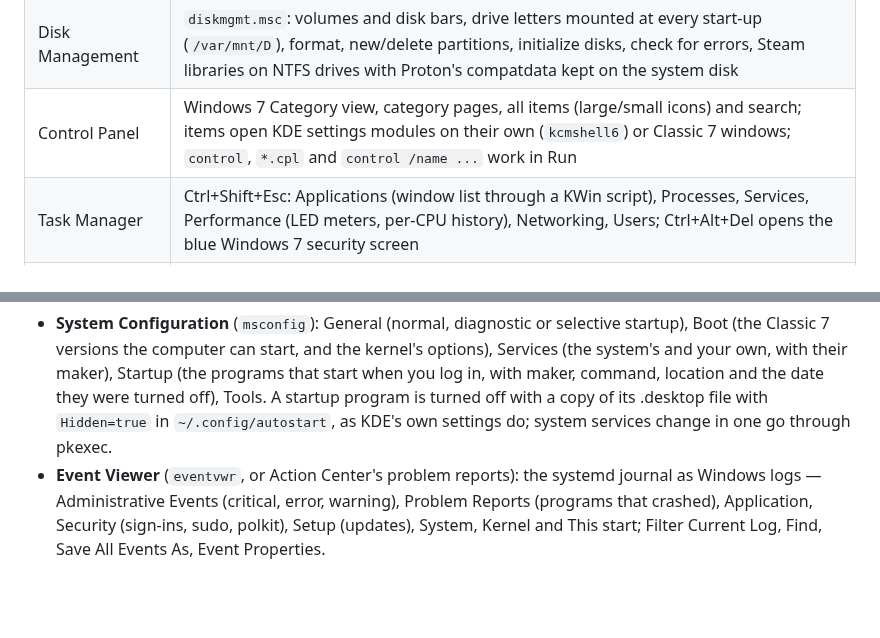
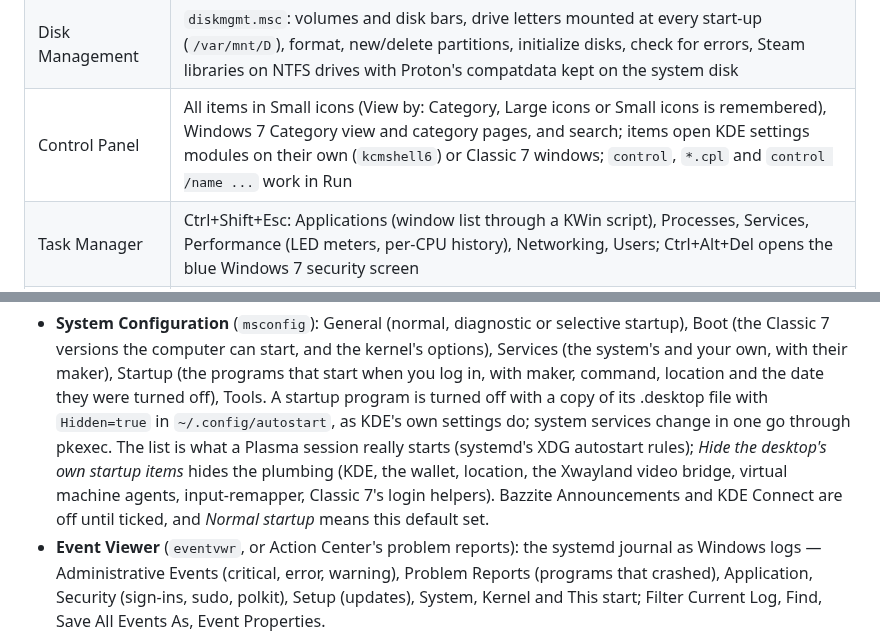
Before and after one commit to slqdk/FedoraClassic7, a Markdown page: README.md, 2 parts joined by grey strips. Rendered like a GitHub page; blank space fills up the shorter version.

```diff
--- a/README.md
+++ b/README.md
@@ -36,7 +36,7 @@ same tests or are drawn off-screen by the programs themselves; the right-click m
 | Mail | E-mail and contacts in the Outlook 2007 style: IMAP/SMTP, Gmail (app password), Outlook.com (Microsoft sign-in); folders, date groups, Reading Pane with pictures blocked until allowed; messages written in Write's editor; Address Cards, vCard import/export |
 | Network | Network Connections (`ncpa.cpl`) with Status and the IPv4 Properties dialog, **Map Network Drive** (SMB shares as folders that every program can use) |
 | Disk Management | `diskmgmt.msc`: volumes and disk bars, drive letters mounted at every start-up (`/var/mnt/D`), format, new/delete partitions, initialize disks, check for errors, Steam libraries on NTFS drives with Proton's compatdata kept on the system disk |
-| Control Panel | Windows 7 Category view, category pages, all items (large/small icons) and search; items open KDE settings modules on their own (`kcmshell6`) or Classic 7 windows; `control`, `*.cpl` and `control /name ...` work in Run |
+| Control Panel | All items in Small icons (View by: Category, Large icons or Small icons is remembered), Windows 7 Category view and category pages, and search; items open KDE settings modules on their own (`kcmshell6`) or Classic 7 windows; `control`, `*.cpl` and `control /name ...` work in Run |
 | Task Manager | Ctrl+Shift+Esc: Applications (window list through a KWin script), Processes, Services, Performance (LED meters, per-CPU history), Networking, Users; Ctrl+Alt+Del opens the blue Windows 7 security screen |
 | System / Device Manager | Win+Pause System window, System Properties (rename, environment variables, System Restore = rollback), Device Manager (PCI/USB/input/monitors/disks by type, driver and status) |
 | System tools | **System Configuration** (`msconfig`), **Event Viewer** over the system journal (`eventvwr`), **Resource Monitor** (`resmon`), **Firewall** over firewalld (`firewall.cpl`), **Programs and Features** (`appwiz.cpl`) |
@@ -578,7 +578,11 @@ switcher `/usr/share/kwin-wayland/tabbox/classic7`; the Show desktop button is t
   versions the computer can start, and the kernel's options), Services (the system's and your own, with their
   maker), Startup (the programs that start when you log in, with maker, command, location and the date they
   were turned off), Tools. A startup program is turned off with a copy of its .desktop file with `Hidden=true` in
-  `~/.config/autostart`, as KDE's own settings do; system services change in one go through pkexec.
+  `~/.config/autostart`, as KDE's own settings do; system services change in one go through pkexec. The list
+  is what a Plasma session really starts (systemd's XDG autostart rules); *Hide the desktop's own startup
+  items* hides the plumbing (KDE, the wallet, location, the Xwayland video bridge, virtual machine agents,
+  input-remapper, Classic 7's login helpers). Bazzite Announcements and KDE Connect are off until ticked, and
+  *Normal startup* means this default set.
 - **Event Viewer** (`eventvwr`, or Action Center's problem reports): the systemd journal as Windows logs —
   Administrative Events (critical, error, warning), Problem Reports (programs that crashed), Application,
   Security (sign-ins, sudo, polkit), Setup (updates), System, Kernel and This start; Filter Current Log, Find,
```
Also changed, not shown: docs/screens/remote-settings.png (added), 3 other files.
